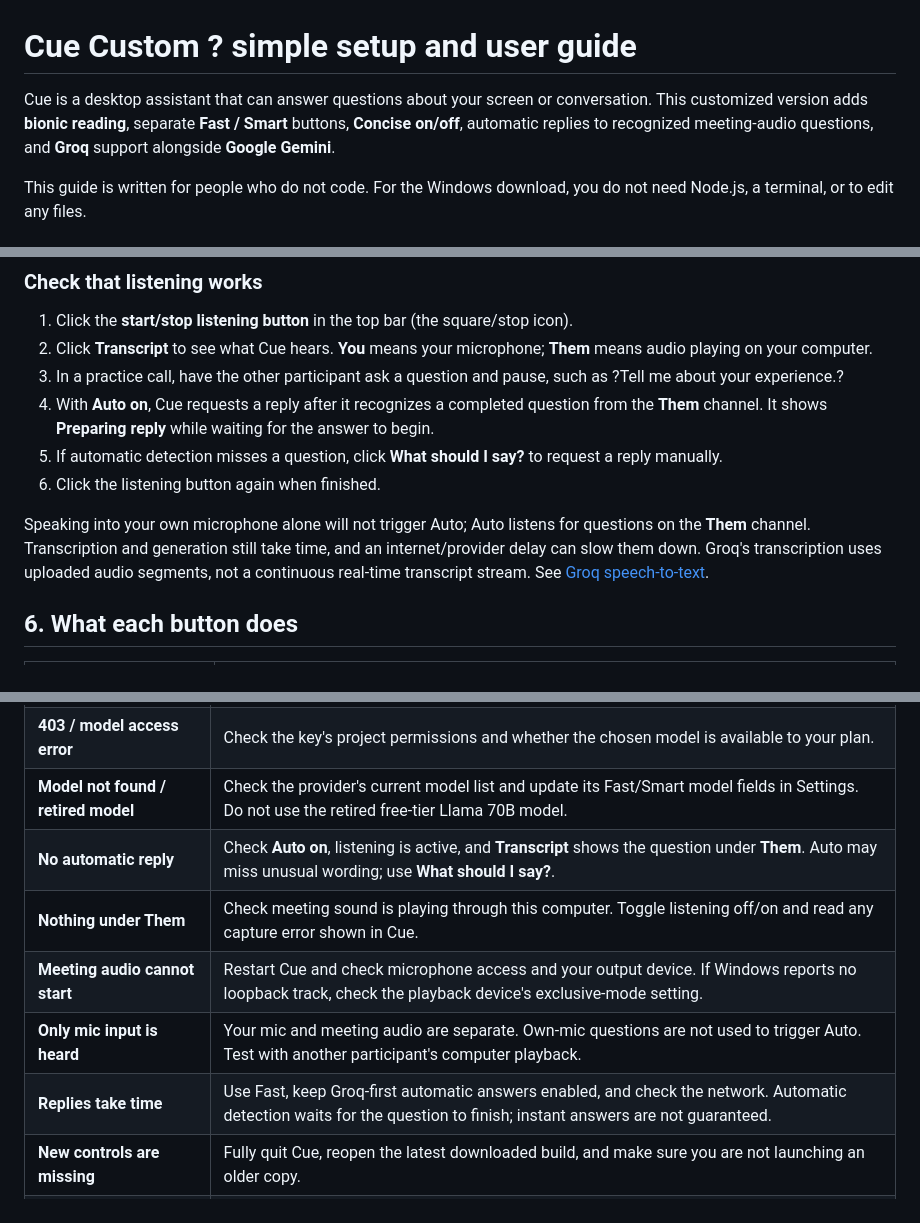
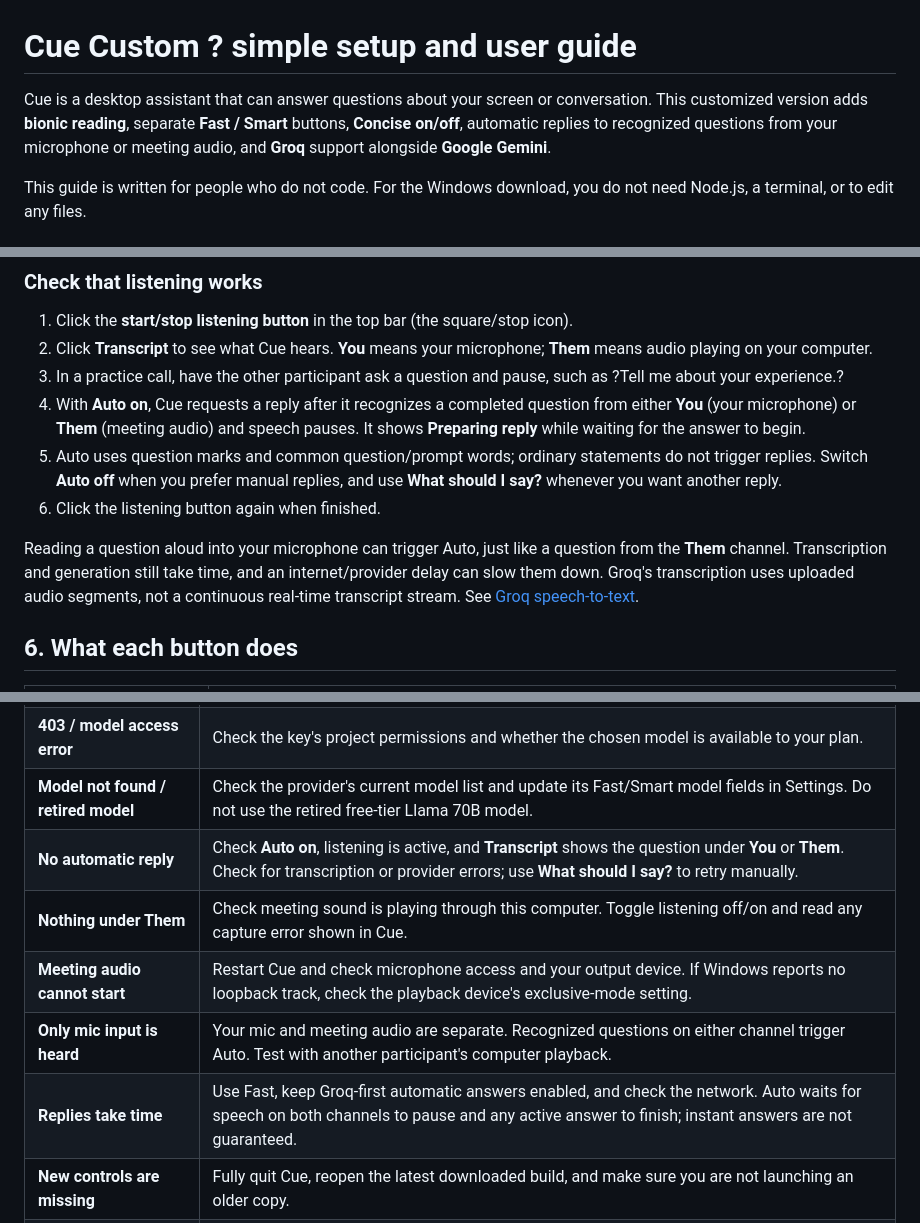
Before and after one commit to 187jjay187/cue-custom, a Markdown page: README.md, 3 parts joined by grey strips. Rendered like a GitHub page.

Commit message:
docs: explain automatic replies from both audio channels

```diff
--- a/README.md
+++ b/README.md
@@ -1,6 +1,6 @@
 # Cue Custom ? simple setup and user guide
 
-Cue is a desktop assistant that can answer questions about your screen or conversation. This customized version adds **bionic reading**, separate **Fast / Smart** buttons, **Concise on/off**, automatic replies to recognized meeting-audio questions, and **Groq** support alongside **Google Gemini**.
+Cue is a desktop assistant that can answer questions about your screen or conversation. This customized version adds **bionic reading**, separate **Fast / Smart** buttons, **Concise on/off**, automatic replies to recognized questions from your microphone or meeting audio, and **Groq** support alongside **Google Gemini**.
 
 This guide is written for people who do not code. For the Windows download, you do not need Node.js, a terminal, or to edit any files.
 
@@ -128,11 +128,11 @@ Use Cue for practice, accessibility, and situations where assistance is permitte
 1. Click the **start/stop listening button** in the top bar (the square/stop icon).
 2. Click **Transcript** to see what Cue hears. **You** means your microphone; **Them** means audio playing on your computer.
 3. In a practice call, have the other participant ask a question and pause, such as ?Tell me about your experience.?
-4. With **Auto on**, Cue requests a reply after it recognizes a completed question from the **Them** channel. It shows **Preparing reply** while waiting for the answer to begin.
-5. If automatic detection misses a question, click **What should I say?** to request a reply manually.
+4. With **Auto on**, Cue requests a reply after it recognizes a completed question from either **You** (your microphone) or **Them** (meeting audio) and speech pauses. It shows **Preparing reply** while waiting for the answer to begin.
+5. Auto uses question marks and common question/prompt words; ordinary statements do not trigger replies. Switch **Auto off** when you prefer manual replies, and use **What should I say?** whenever you want another reply.
 6. Click the listening button again when finished.
 
-Speaking into your own microphone alone will not trigger Auto; Auto listens for questions on the **Them** channel. Transcription and generation still take time, and an internet/provider delay can slow them down. Groq's transcription uses uploaded audio segments, not a continuous real-time transcript stream. See [Groq speech-to-text](https://console.groq.com/docs/speech-to-text).
+Reading a question aloud into your microphone can trigger Auto, just like a question from the **Them** channel. Transcription and generation still take time, and an internet/provider delay can slow them down. Groq's transcription uses uploaded audio segments, not a continuous real-time transcript stream. See [Groq speech-to-text](https://console.groq.com/docs/speech-to-text).
 
 ## 6. What each button does
 
@@ -184,11 +184,11 @@ Auto, Concise, Fast/Smart, and listening have on-screen buttons rather than dedi
 | **401 / invalid key** | Copy the full key again into the matching provider field, remove stray spaces, and click **Done**. Replace a revoked key. |
 | **403 / model access error** | Check the key's project permissions and whether the chosen model is available to your plan. |
 | **Model not found / retired model** | Check the provider's current model list and update its Fast/Smart model fields in Settings. Do not use the retired free-tier Llama 70B model. |
-| **No automatic reply** | Check **Auto on**, listening is active, and **Transcript** shows the question under **Them**. Auto may miss unusual wording; use **What should I say?**. |
+| **No automatic reply** | Check **Auto on**, listening is active, and **Transcript** shows the question under **You** or **Them**. Check for transcription or provider errors; use **What should I say?** to retry manually. |
 | **Nothing under Them** | Check meeting sound is playing through this computer. Toggle listening off/on and read any capture error shown in Cue. |
 | **Meeting audio cannot start** | Restart Cue and check microphone access and your output device. If Windows reports no loopback track, check the playback device's exclusive-mode setting. |
-| **Only mic input is heard** | Your mic and meeting audio are separate. Own-mic questions are not used to trigger Auto. Test with another participant's computer playback. |
-| **Replies take time** | Use Fast, keep Groq-first automatic answers enabled, and check the network. Automatic detection waits for the question to finish; instant answers are not guaranteed. |
+| **Only mic input is heard** | Your mic and meeting audio are separate. Recognized questions on either channel trigger Auto. Test with another participant's computer playback. |
+| **Replies take time** | Use Fast, keep Groq-first automatic answers enabled, and check the network. Auto waits for speech on both channels to pause and any active answer to finish; instant answers are not guaranteed. |
 | **New controls are missing** | Fully quit Cue, reopen the latest downloaded build, and make sure you are not launching an older copy. |
 | **Cannot see GitHub downloads** | Sign in with an account that has access to this private repository. Artifacts can expire; run a new build if needed. |
 
```
Also changed, not shown: other parts of README.md (+1 -1 lines).
